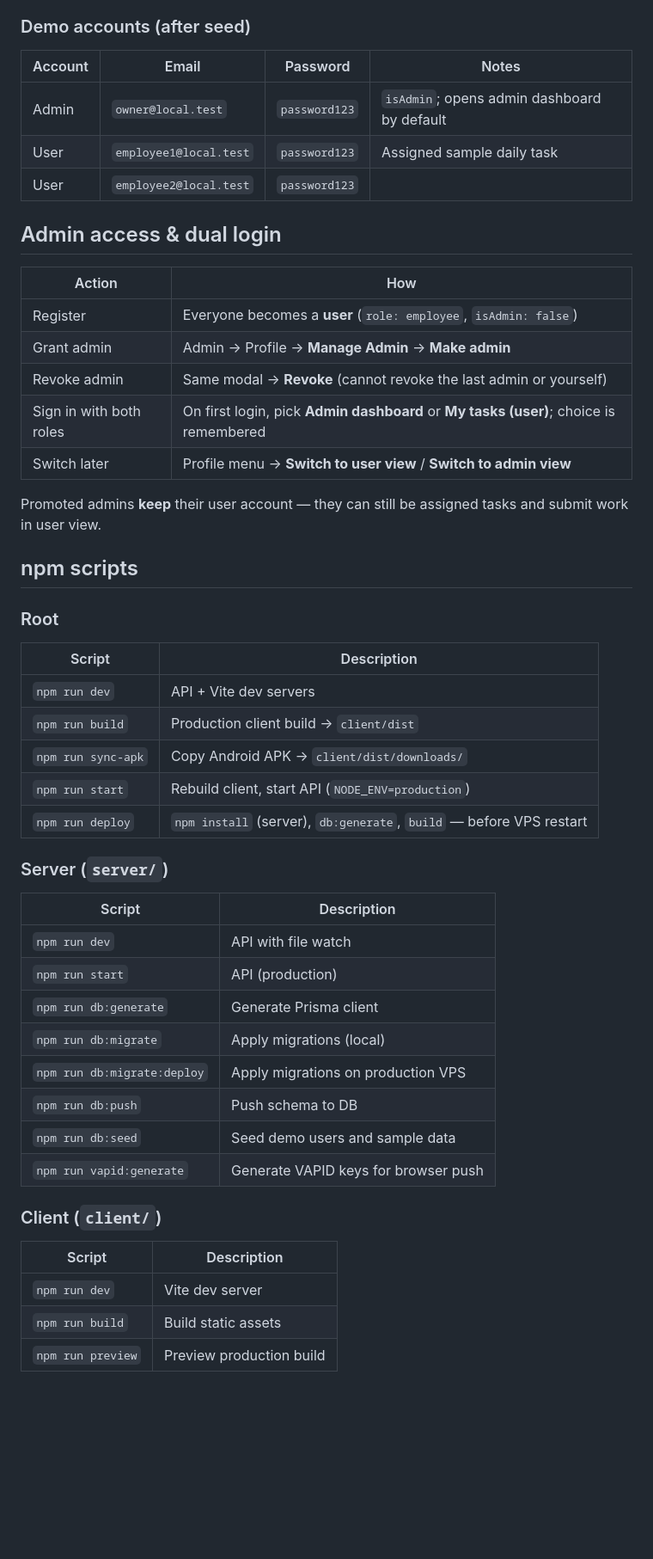
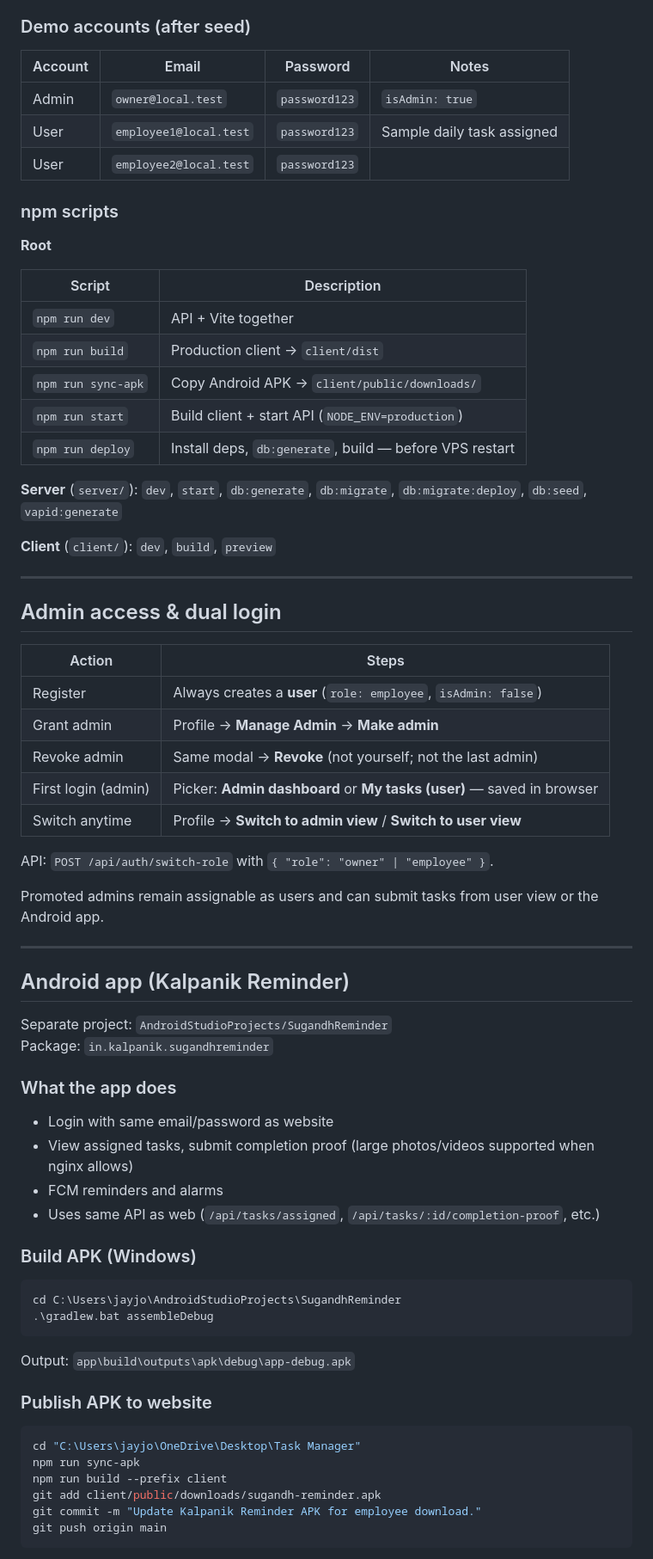
Before and after one commit to jay-07-pixel/Task_manager, a Markdown page: README.md, the part around one of its changes. Shown at 86% size. Rendered like a GitHub page; blank space fills up the shorter version.

Commit message:
Expand README with deployment, Android APK, nginx, and feature docs.
Co-authored-by: Cursor <cursoragent@cursor.com>

````diff
--- a/README.md
+++ b/README.md
@@ -142,53 +189,75 @@ Use **localhost:5173** during development. Port **3000** serves built `client/di
 
 ### Demo accounts (after seed)
 
-| Account | Email                  | Password      | Notes |
-|---------|------------------------|---------------|-------|
-| Admin   | `owner@local.test`     | `password123` | `isAdmin`; opens admin dashboard by default |
-| User    | `employee1@local.test` | `password123` | Assigned sample daily task |
-| User    | `employee2@local.test` | `password123` | |
+| Account | Email | Password | Notes |
+|---------|-------|----------|-------|
+| Admin | `owner@local.test` | `password123` | `isAdmin: true` |
+| User | `employee1@local.test` | `password123` | Sample daily task assigned |
+| User | `employee2@local.test` | `password123` | |
+
+### npm scripts
+
+**Root**
+
+| Script | Description |
+|--------|-------------|
+| `npm run dev` | API + Vite together |
+| `npm run build` | Production client → `client/dist` |
+| `npm run sync-apk` | Copy Android APK → `client/public/downloads/` |
+| `npm run start` | Build client + start API (`NODE_ENV=production`) |
+| `npm run deploy` | Install deps, `db:generate`, build — before VPS restart |
+
+**Server** (`server/`): `dev`, `start`, `db:generate`, `db:migrate`, `db:migrate:deploy`, `db:seed`, `vapid:generate`
+
+**Client** (`client/`): `dev`, `build`, `preview`
+
+---
 
 ## Admin access & dual login
 
-| Action | How |
-|--------|-----|
-| Register | Everyone becomes a **user** (`role: employee`, `isAdmin: false`) |
-| Grant admin | Admin → Profile → **Manage Admin** → **Make admin** |
-| Revoke admin | Same modal → **Revoke** (cannot revoke the last admin or yourself) |
-| Sign in with both roles | On first login, pick **Admin dashboard** or **My tasks (user)**; choice is remembered |
-| Switch later | Profile menu → **Switch to user view** / **Switch to admin view** |
+| Action | Steps |
+|--------|--------|
+| Register | Always creates a **user** (`role: employee`, `isAdmin: false`) |
+| Grant admin | Profile → **Manage Admin** → **Make admin** |
+| Revoke admin | Same modal → **Revoke** (not yourself; not the last admin) |
+| First login (admin) | Picker: **Admin dashboard** or **My tasks (user)** — saved in browser |
+| Switch anytime | Profile → **Switch to admin view** / **Switch to user view** |
 
-Promoted admins **keep** their user account — they can still be assigned tasks and submit work in user view.
+API: `POST /api/auth/switch-role` with `{ "role": "owner" | "employee" }`.
 
-## npm scripts
+Promoted admins remain assignable as users and can submit tasks from user view or the Android app.
 
-### Root
+---
 
-| Script | Description |
-|--------|-------------|
-| `npm run dev` | API + Vite dev servers |
-| `npm run build` | Production client build → `client/dist` |
-| `npm run sync-apk` | Copy Android APK → `client/dist/downloads/` |
-| `npm run start` | Rebuild client, start API (`NODE_ENV=production`) |
-| `npm run deploy` | `npm install` (server), `db:generate`, `build` — before VPS restart |
+## Android app (Kalpanik Reminder)
 
-### Server (`server/`)
+Separate project: `AndroidStudioProjects/SugandhReminder`
+Package: `in.kalpanik.sugandhreminder`
 
-| Script | Description |
-|--------|-------------|
-| `npm run dev` | API with file watch |
-| `npm run start` | API (production) |
-| `npm run db:generate` | Generate Prisma client |
-| `npm run db:migrate` | Apply migrations (local) |
-| `npm run db:migrate:deploy` | Apply migrations on production VPS |
-| `npm run db:push` | Push schema to DB |
-| `npm run db:seed` | Seed demo users and sample data |
-| `npm run vapid:generate` | Generate VAPID keys for browser push |
+### What the app does
 
-### Client (`client/`)
+- Login with same email/password as website
+- View assigned tasks, submit completion proof (large photos/videos supported when nginx allows)
+- FCM reminders and alarms
+- Uses same API as web (`/api/tasks/assigned`, `/api/tasks/:id/completion-proof`, etc.)
 
-| Script | Description |
-|--------|-------------|
-| `npm run dev` | Vite dev server |
-| `npm run build` | Build static assets |
-| `npm run preview` | Preview production build |
+### Build APK (Windows)
+
+```powershell
+cd C:\Users\jayjo\AndroidStudioProjects\SugandhReminder
+.\gradlew.bat assembleDebug
+```
+
+Output: `app\build\outputs\apk\debug\app-debug.apk`
+
+### Publish APK to website
+
+```powershell
+cd "C:\Users\jayjo\OneDrive\Desktop\Task Manager"
+npm run sync-apk
+npm run build --prefix client
+git add client/public/downloads/sugandh-reminder.apk
+git commit -m "Update Kalpanik Reminder APK for employee download."
+git push origin main
+```
+
````
Also changed, not shown: other parts of README.md (+323 -155 lines).
